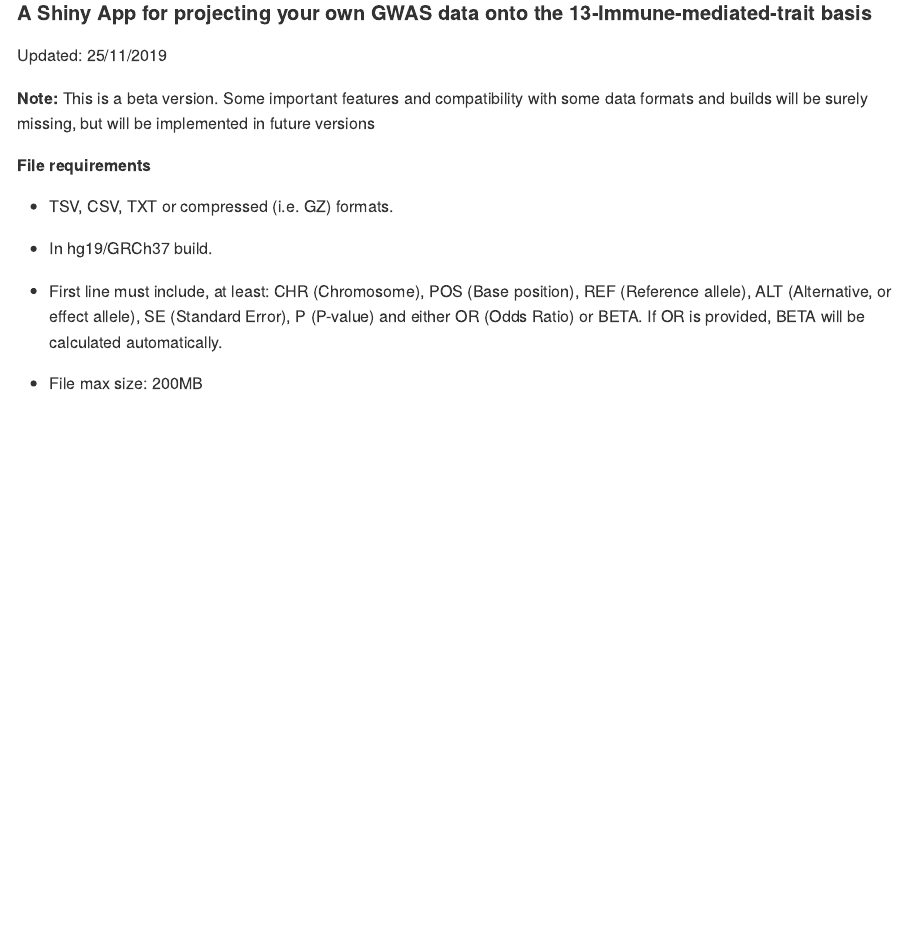
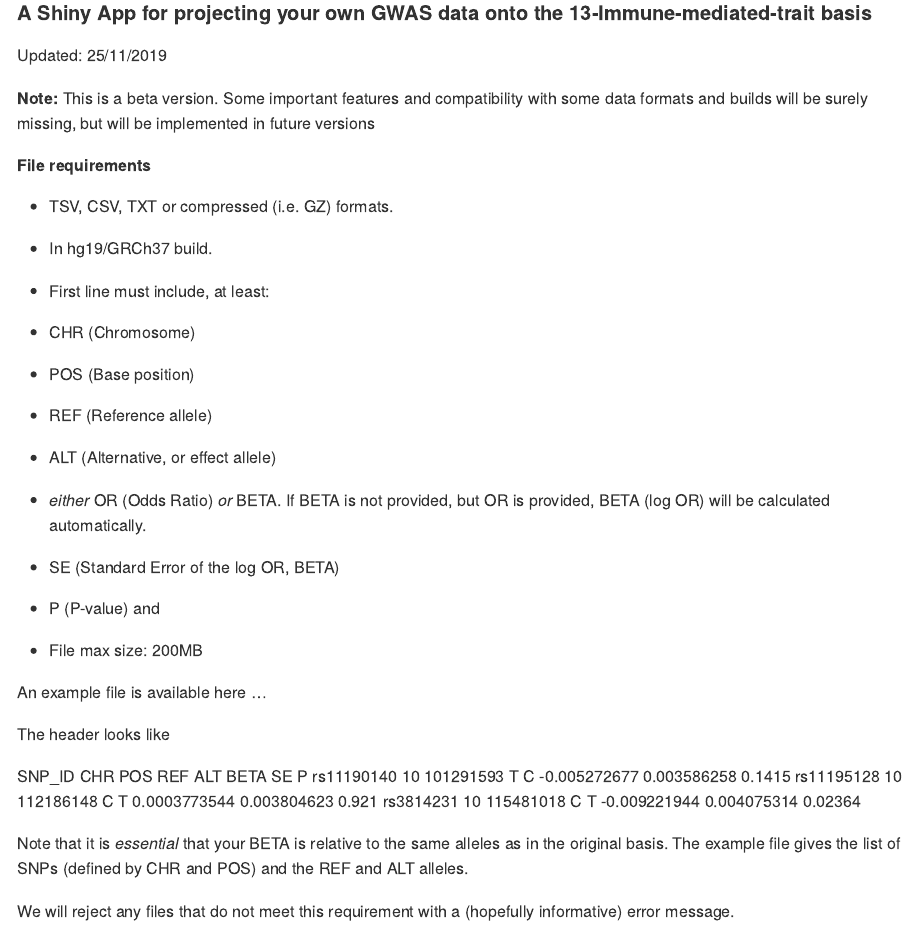
Before and after one commit to GRealesM/IMDbasisApp, an R Markdown document (README.Rmd): the page in a window 1100 px wide, from 110 px down. Rendered offline with R 4.5, knitr and Pandoc, with nearby package versions.

Commit message:
added some extra warning

```diff
--- a/README.Rmd
+++ b/README.Rmd
@@ -18,6 +18,26 @@
 
 * In hg19/GRCh37 build.
 
-* First line must include, at least: CHR (Chromosome), POS (Base position), REF (Reference allele), ALT (Alternative, or effect allele), SE (Standard Error), P (P-value) and either OR (Odds Ratio) or BETA. If OR is provided, BETA will be calculated automatically.
+* First line must include, at least:
+- CHR (Chromosome)
+- POS (Base position)
+- REF (Reference allele)
+- ALT (Alternative, or effect allele)
+- *either* OR (Odds Ratio) *or* BETA. If BETA is not provided, but OR is provided, BETA (log OR) will be calculated automatically.
+- SE (Standard Error of the log OR, BETA)
+- P (P-value) and
 
 * File max size: 200MB
+
+An example file is available here ...
+
+The header looks like
+
+SNP_ID	CHR	POS	REF	ALT	BETA	SE	P
+rs11190140	10	101291593	T	C	-0.005272677	0.003586258	0.1415
+rs11195128	10	112186148	C	T	0.0003773544	0.003804623	0.921
+rs3814231	10	115481018	C	T	-0.009221944	0.004075314	0.02364
+
+Note that it is *essential* that your BETA is relative to the same alleles as in the original basis.  The example file gives the list of SNPs (defined by CHR and POS) and the REF and ALT alleles.
+
+We will reject any files that do not meet this requirement with a (hopefully informative) error message.
```
